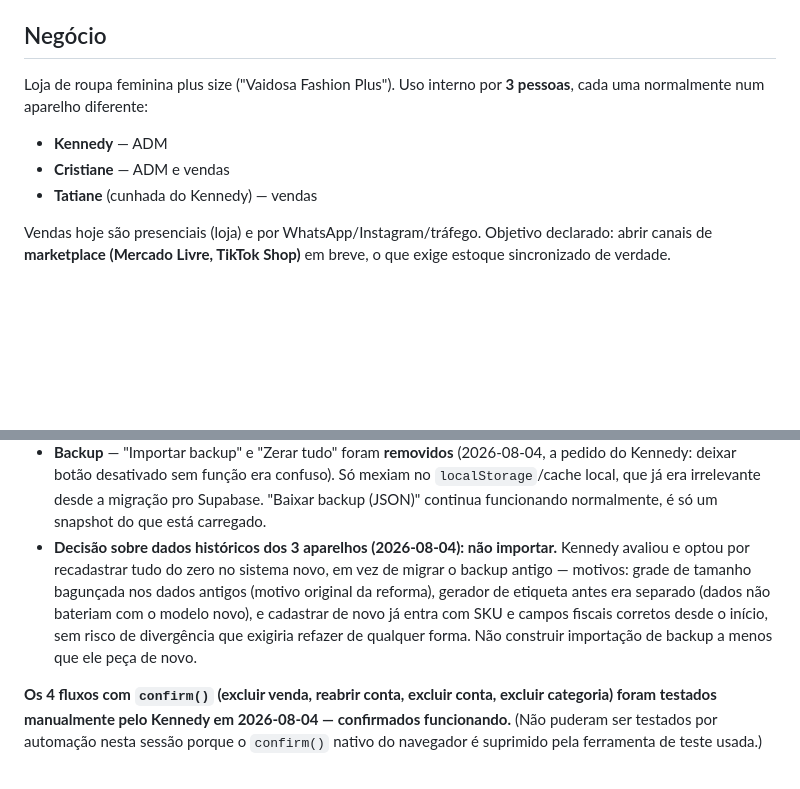
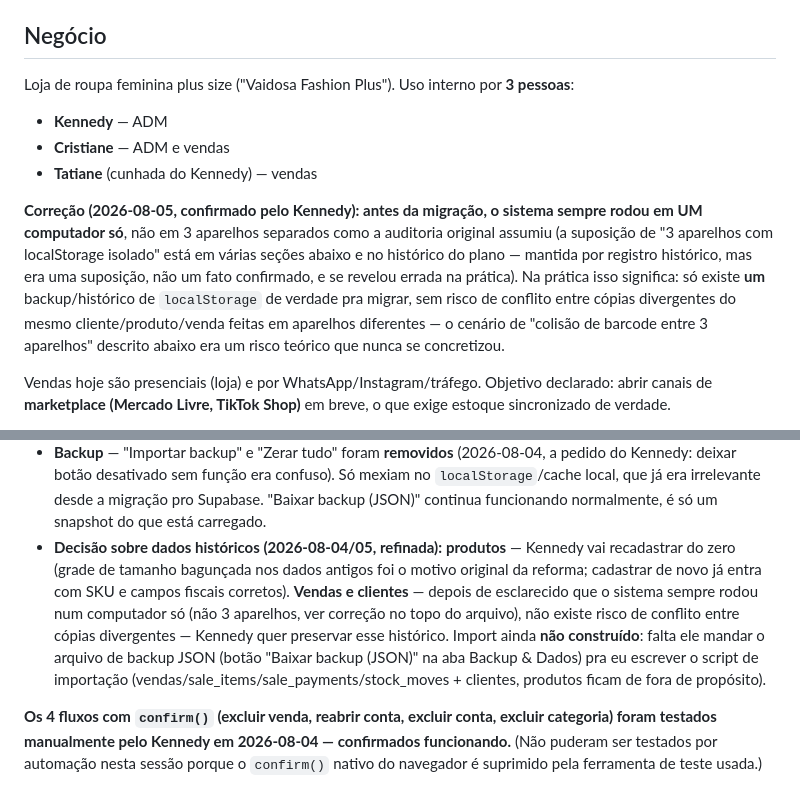
Before and after one commit to VaidosaFashion/sistema-vaidosa, a Markdown page: CLAUDE.md, 2 parts joined by grey strips. GitHub-like rendering; blank space fills up the shorter version.

Commit message:
Corrigir suposição de '3 aparelhos' — sistema sempre rodou num computador só
Kennedy confirmou que, antes da migração, tudo (vendas, cadastro, backup)
sempre foi feito num único computador, não em 3 aparelhos separados como
a auditoria original assumiu. Isso muda a avaliação de risco da
migração de dados históricos: sem múltiplas cópias divergentes, não há
risco de conflito ao importar vendas/clientes — só produtos continuam
sendo recadastrados do zero (motivo à parte: grade de tamanho bagunçada
nos dados antigos).

Co-Authored-By: Claude Sonnet 5 <noreply@anthropic.com>

```diff
--- a/CLAUDE.md
+++ b/CLAUDE.md
@@ -4,10 +4,12 @@ Leia este arquivo inteiro antes de mexer em qualquer coisa. Ele existe para que
 
 ## Negócio
 
-Loja de roupa feminina plus size ("Vaidosa Fashion Plus"). Uso interno por **3 pessoas**, cada uma normalmente num aparelho diferente:
+Loja de roupa feminina plus size ("Vaidosa Fashion Plus"). Uso interno por **3 pessoas**:
 - **Kennedy** — ADM
 - **Cristiane** — ADM e vendas
 - **Tatiane** (cunhada do Kennedy) — vendas
+
+**Correção (2026-08-05, confirmado pelo Kennedy): antes da migração, o sistema sempre rodou em UM computador só**, não em 3 aparelhos separados como a auditoria original assumiu (a suposição de "3 aparelhos com localStorage isolado" está em várias seções abaixo e no histórico do plano — mantida por registro histórico, mas era uma suposição, não um fato confirmado, e se revelou errada na prática). Na prática isso significa: só existe **um** backup/histórico de `localStorage` de verdade pra migrar, sem risco de conflito entre cópias divergentes do mesmo cliente/produto/venda feitas em aparelhos diferentes — o cenário de "colisão de barcode entre 3 aparelhos" descrito abaixo era um risco teórico que nunca se concretizou.
 
 Vendas hoje são presenciais (loja) e por WhatsApp/Instagram/tráfego. Objetivo declarado: abrir canais de **marketplace (Mercado Livre, TikTok Shop)** em breve, o que exige estoque sincronizado de verdade.
 
@@ -103,7 +105,7 @@ Auditoria completa (pontos fortes, todos os achados com evidência, diagrama ant
 - **Vendedores** — CRUD simples. Cristiane e Tatiane já existem como vendedoras (criadas junto com o login) — confirmado aparecendo certo na tela.
 - **Financeiro** — `categorias` semeia as 11 categorias padrão só na primeira visita à aba (checa se a tabela está vazia, não semeia toda vez). `contas` carrega da **view `v_contas`** (join ao vivo com categoria/cliente, substitui o texto congelado antigo). Criação de conta usa a RPC `create_conta`; pagar/receber insere uma `movimentacao` e atualiza a conta (o "parcelamento" sempre foi 1 registro avançando em campo `parcela_atual`/`proximo_vencimento`, nunca N registros — preservado assim).
 - **Backup** — "Importar backup" e "Zerar tudo" foram **removidos** (2026-08-04, a pedido do Kennedy: deixar botão desativado sem função era confuso). Só mexiam no `localStorage`/cache local, que já era irrelevante desde a migração pro Supabase. "Baixar backup (JSON)" continua funcionando normalmente, é só um snapshot do que está carregado.
-- **Decisão sobre dados históricos dos 3 aparelhos (2026-08-04): não importar.** Kennedy avaliou e optou por recadastrar tudo do zero no sistema novo, em vez de migrar o backup antigo — motivos: grade de tamanho bagunçada nos dados antigos (motivo original da reforma), gerador de etiqueta antes era separado (dados não bateriam com o modelo novo), e cadastrar de novo já entra com SKU e campos fiscais corretos desde o início, sem risco de divergência que exigiria refazer de qualquer forma. Não construir importação de backup a menos que ele peça de novo.
+- **Decisão sobre dados históricos (2026-08-04/05, refinada):** **produtos** — Kennedy vai recadastrar do zero (grade de tamanho bagunçada nos dados antigos foi o motivo original da reforma; cadastrar de novo já entra com SKU e campos fiscais corretos). **Vendas e clientes** — depois de esclarecido que o sistema sempre rodou num computador só (não 3 aparelhos, ver correção no topo do arquivo), não existe risco de conflito entre cópias divergentes — Kennedy quer preservar esse histórico. Import ainda **não construído**: falta ele mandar o arquivo de backup JSON (botão "Baixar backup (JSON)" na aba Backup & Dados) pra eu escrever o script de importação (vendas/sale_items/sale_payments/stock_moves + clientes, produtos ficam de fora de propósito).
 
 **Os 4 fluxos com `confirm()` (excluir venda, reabrir conta, excluir conta, excluir categoria) foram testados manualmente pelo Kennedy em 2026-08-04 — confirmados funcionando.** (Não puderam ser testados por automação nesta sessão porque o `confirm()` nativo do navegador é suprimido pela ferramenta de teste usada.)
 
```
